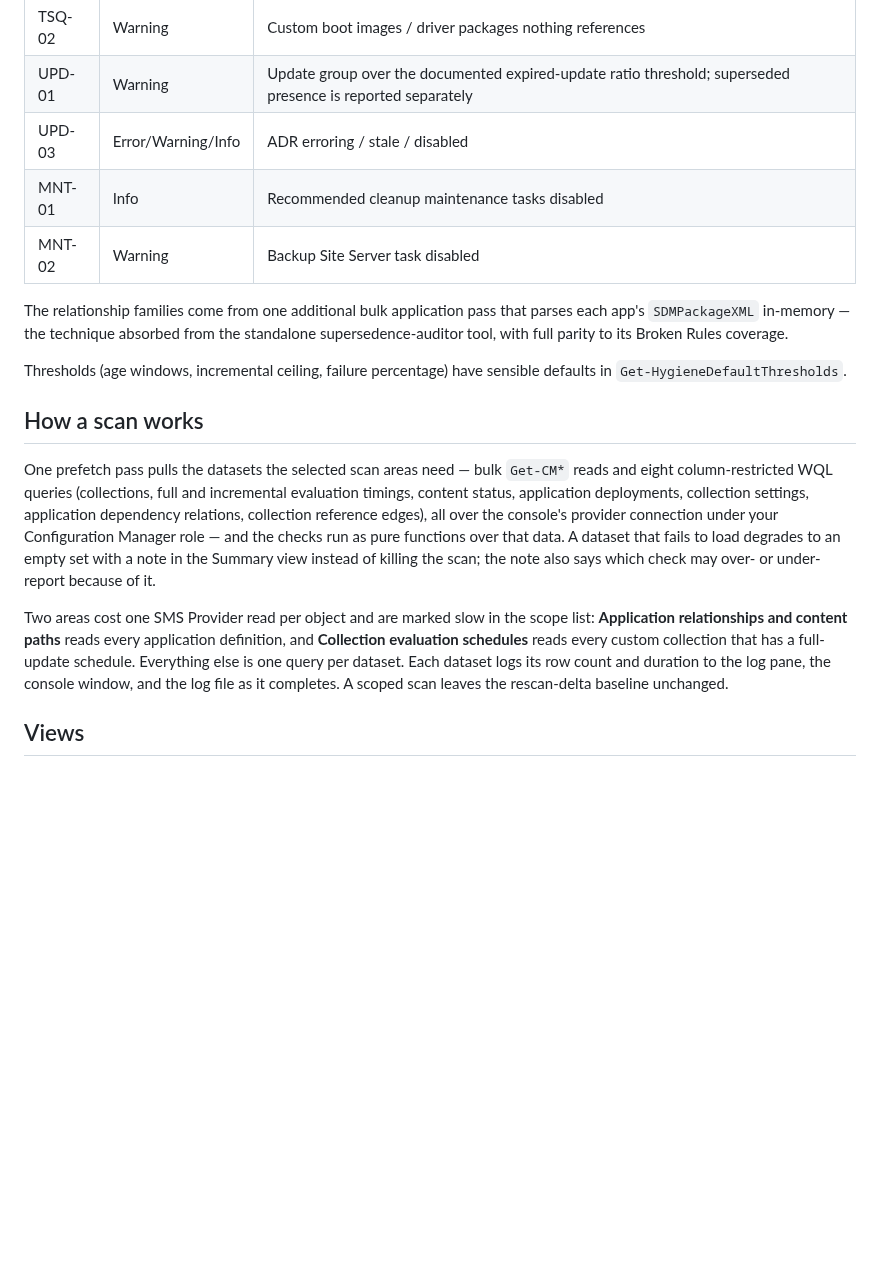
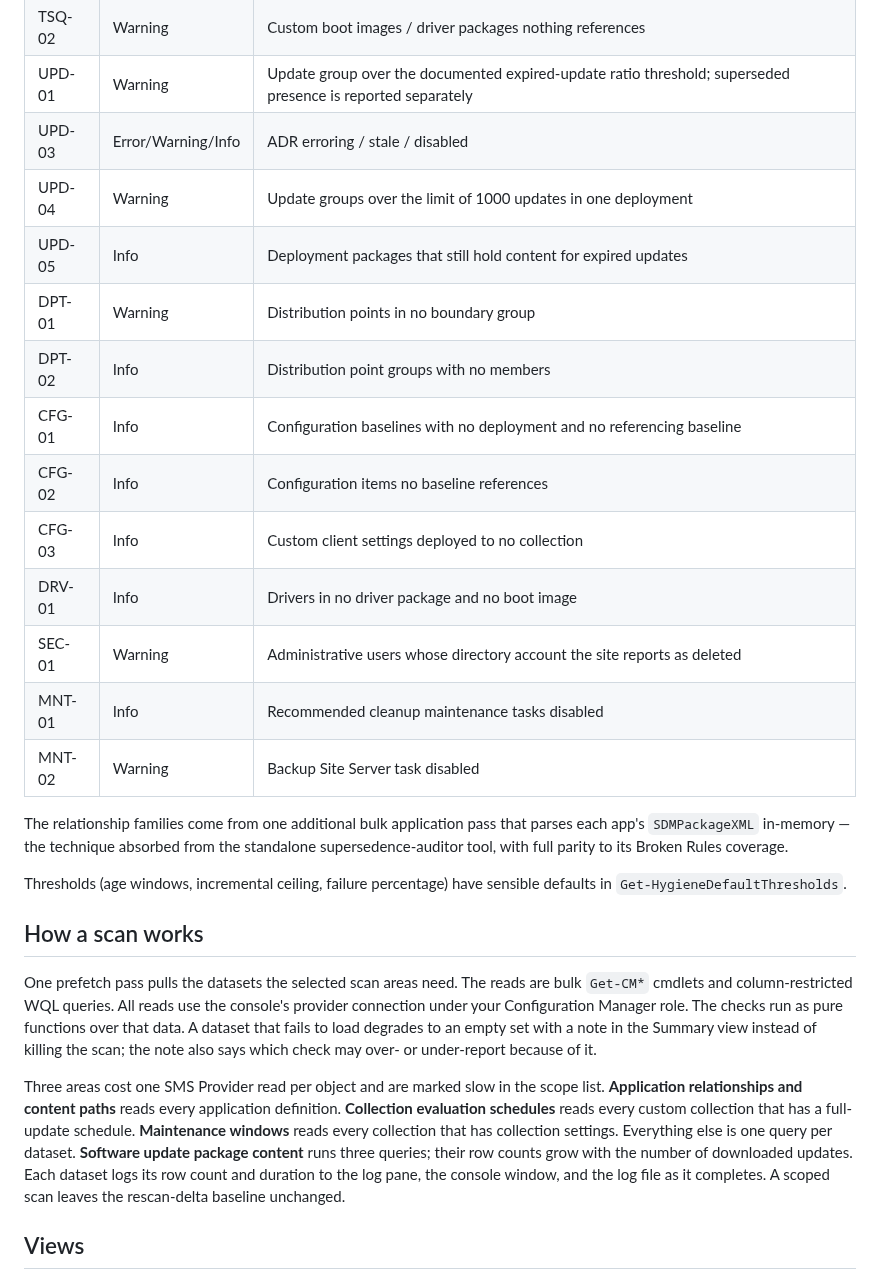
Before and after one commit to jasonulbright/site-hygiene, a Markdown page: README.md, the part around one of its changes. Rendered like a GitHub page; blank space fills up the shorter version.

```diff
--- a/README.md
+++ b/README.md
@@ -78,6 +81,15 @@ Stable check IDs so findings and reports stay comparable across scans:
 | TSQ-02 | Warning | Custom boot images / driver packages nothing references |
 | UPD-01 | Warning | Update group over the documented expired-update ratio threshold; superseded presence is reported separately |
 | UPD-03 | Error/Warning/Info | ADR erroring / stale / disabled |
+| UPD-04 | Warning | Update groups over the limit of 1000 updates in one deployment |
+| UPD-05 | Info | Deployment packages that still hold content for expired updates |
+| DPT-01 | Warning | Distribution points in no boundary group |
+| DPT-02 | Info | Distribution point groups with no members |
+| CFG-01 | Info | Configuration baselines with no deployment and no referencing baseline |
+| CFG-02 | Info | Configuration items no baseline references |
+| CFG-03 | Info | Custom client settings deployed to no collection |
+| DRV-01 | Info | Drivers in no driver package and no boot image |
+| SEC-01 | Warning | Administrative users whose directory account the site reports as deleted |
 | MNT-01 | Info | Recommended cleanup maintenance tasks disabled |
 | MNT-02 | Warning | Backup Site Server task disabled |
 
@@ -91,20 +103,22 @@ sensible defaults in `Get-HygieneDefaultThresholds`.
 
 ## How a scan works
 
-One prefetch pass pulls the datasets the selected scan areas need — bulk
-`Get-CM*` reads and eight column-restricted WQL queries (collections, full and incremental evaluation timings, content status,
-application deployments, collection settings, application dependency
-relations, collection reference edges), all over the console's provider
-connection under your Configuration Manager role — and the checks run as pure functions over that data. A dataset that fails
+One prefetch pass pulls the datasets the selected scan areas need. The
+reads are bulk `Get-CM*` cmdlets and column-restricted WQL queries. All
+reads use the console's provider connection under your Configuration
+Manager role. The checks run as pure functions over that data. A dataset that fails
 to load degrades to an empty set with a note in the Summary view instead
 of killing the scan; the note also says which check may over- or
 under-report because of it.
 
-Two areas cost one SMS Provider read per object and are marked slow in
-the scope list: **Application relationships and content paths** reads
-every application definition, and **Collection evaluation schedules**
-reads every custom collection that has a full-update schedule. Everything
-else is one query per dataset. Each dataset logs its row count and
+Three areas cost one SMS Provider read per object and are marked slow in
+the scope list. **Application relationships and content paths** reads
+every application definition. **Collection evaluation schedules** reads
+every custom collection that has a full-update schedule. **Maintenance
+windows** reads every collection that has collection settings. Everything
+else is one query per dataset. **Software update package content** runs
+three queries; their row counts grow with the number of downloaded
+updates. Each dataset logs its row count and
 duration to the log pane, the console window, and the log file as it
 completes. A scoped scan leaves the rescan-delta baseline unchanged.
 
```
Also changed, not shown: other parts of README.md (+4 -1 lines), CHANGELOG.md (+23 -0 lines), RELEASING.md (added, +44 -0 lines), screenshot.png, 6 other files.
